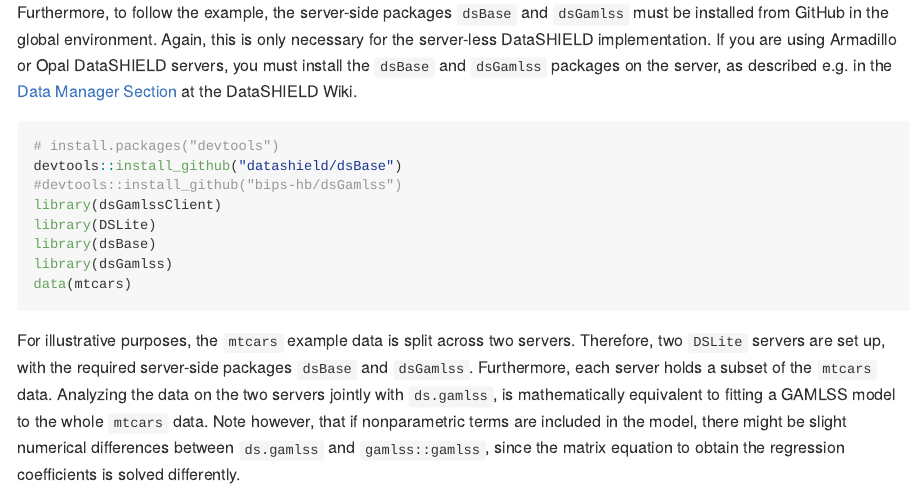
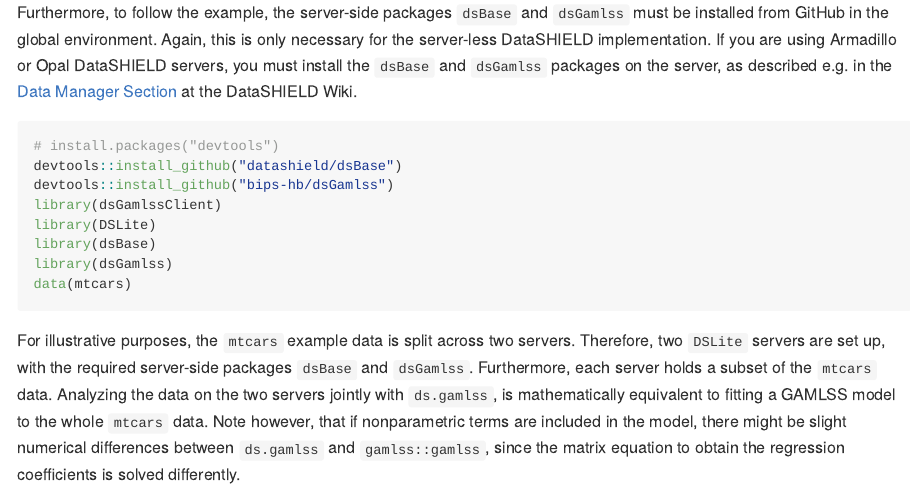
Before and after one commit to bips-hb/dsGamlssClient, an R Markdown document (README.Rmd): the page in a window 1100 px wide, from 1070 px down. Rendered offline with R 4.5, knitr and Pandoc, with nearby package versions; some code elsewhere in the file could not run offline.

Commit message:
Update Readme

````diff
--- a/README.Rmd
+++ b/README.Rmd
@@ -52,7 +52,7 @@ Furthermore, to follow the example, the server-side packages `dsBase` and `dsGam
 ```{r, setup2, results="hide", message=FALSE, warning=FALSE}
 # install.packages("devtools")
 devtools::install_github("datashield/dsBase")
-#devtools::install_github("bips-hb/dsGamlss")
+devtools::install_github("bips-hb/dsGamlss")
 library(dsGamlssClient)
 library(DSLite)
 library(dsBase)
````
Also changed, not shown: README.md.
